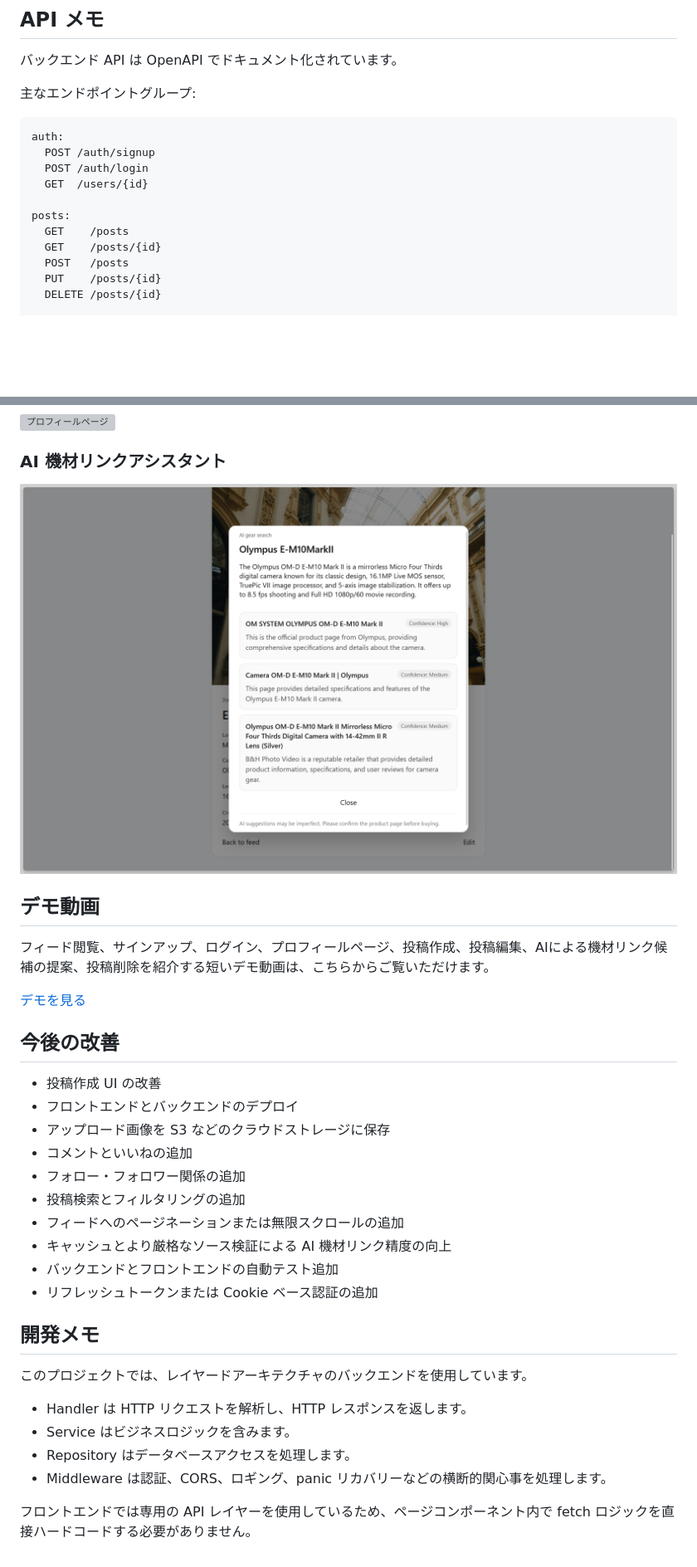
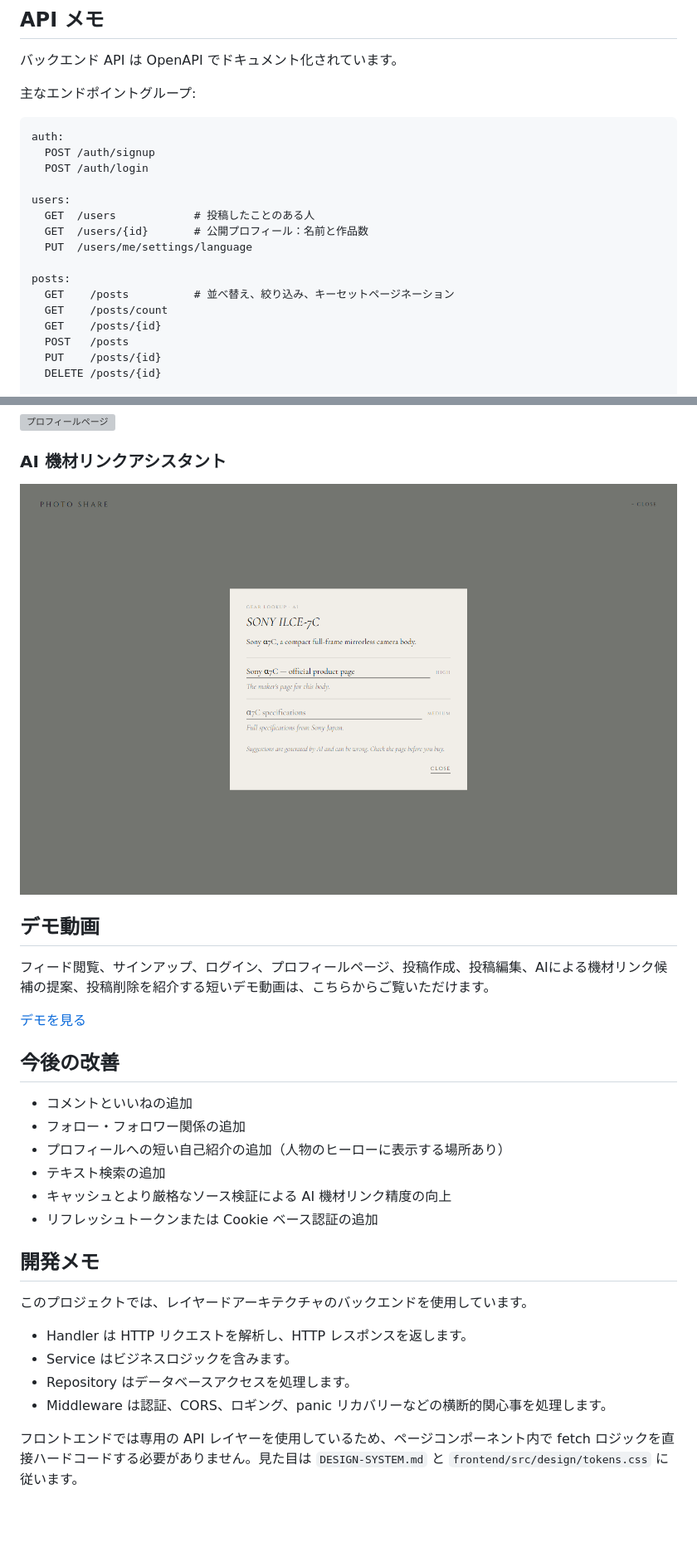
Before and after one commit to minarai7/photo-share, a Markdown page: readme.ja.md, 2 parts joined by grey strips. Shown at 83% size. Rendered like a GitHub page; pictures changed too: docs/screenshots/ai-gear-link.png; blank space fills up the shorter version; grey boxes are pictures that could not be loaded.

Commit message:
Update docs for the new design

```diff
--- a/readme.ja.md
+++ b/readme.ja.md
@@ -209,10 +213,15 @@ http://localhost:5173
 auth:
   POST /auth/signup
   POST /auth/login
-  GET  /users/{id}
+
+users:
+  GET  /users            # 投稿したことのある人
+  GET  /users/{id}       # 公開プロフィール：名前と作品数
+  PUT  /users/me/settings/language
 
 posts:
-  GET    /posts
+  GET    /posts          # 並べ替え、絞り込み、キーセットページネーション
+  GET    /posts/count
   GET    /posts/{id}
   POST   /posts
   PUT    /posts/{id}
@@ -272,15 +281,11 @@ openapi/openapi.yaml
 
 ## 今後の改善
 
-* 投稿作成 UI の改善
-* フロントエンドとバックエンドのデプロイ
-* アップロード画像を S3 などのクラウドストレージに保存
 * コメントといいねの追加
 * フォロー・フォロワー関係の追加
-* 投稿検索とフィルタリングの追加
-* フィードへのページネーションまたは無限スクロールの追加
+* プロフィールへの短い自己紹介の追加（人物のヒーローに表示する場所あり）
+* テキスト検索の追加
 * キャッシュとより厳格なソース検証による AI 機材リンク精度の向上
-* バックエンドとフロントエンドの自動テスト追加
 * リフレッシュトークンまたは Cookie ベース認証の追加
 
 ## 開発メモ
@@ -292,4 +297,4 @@ openapi/openapi.yaml
 * Repository はデータベースアクセスを処理します。
 * Middleware は認証、CORS、ロギング、panic リカバリーなどの横断的関心事を処理します。
 
-フロントエンドでは専用の API レイヤーを使用しているため、ページコンポーネント内で fetch ロジックを直接ハードコードする必要がありません。
+フロントエンドでは専用の API レイヤーを使用しているため、ページコンポーネント内で fetch ロジックを直接ハードコードする必要がありません。見た目は `DESIGN-SYSTEM.md` と `frontend/src/design/tokens.css` に従います。
```
Also changed, not shown: other parts of readme.ja.md (+11 -7 lines), DESIGN-SYSTEM.md (+82 -83 lines), readme.md (+21 -16 lines), docs/screenshots/login.png, 5 other files.
